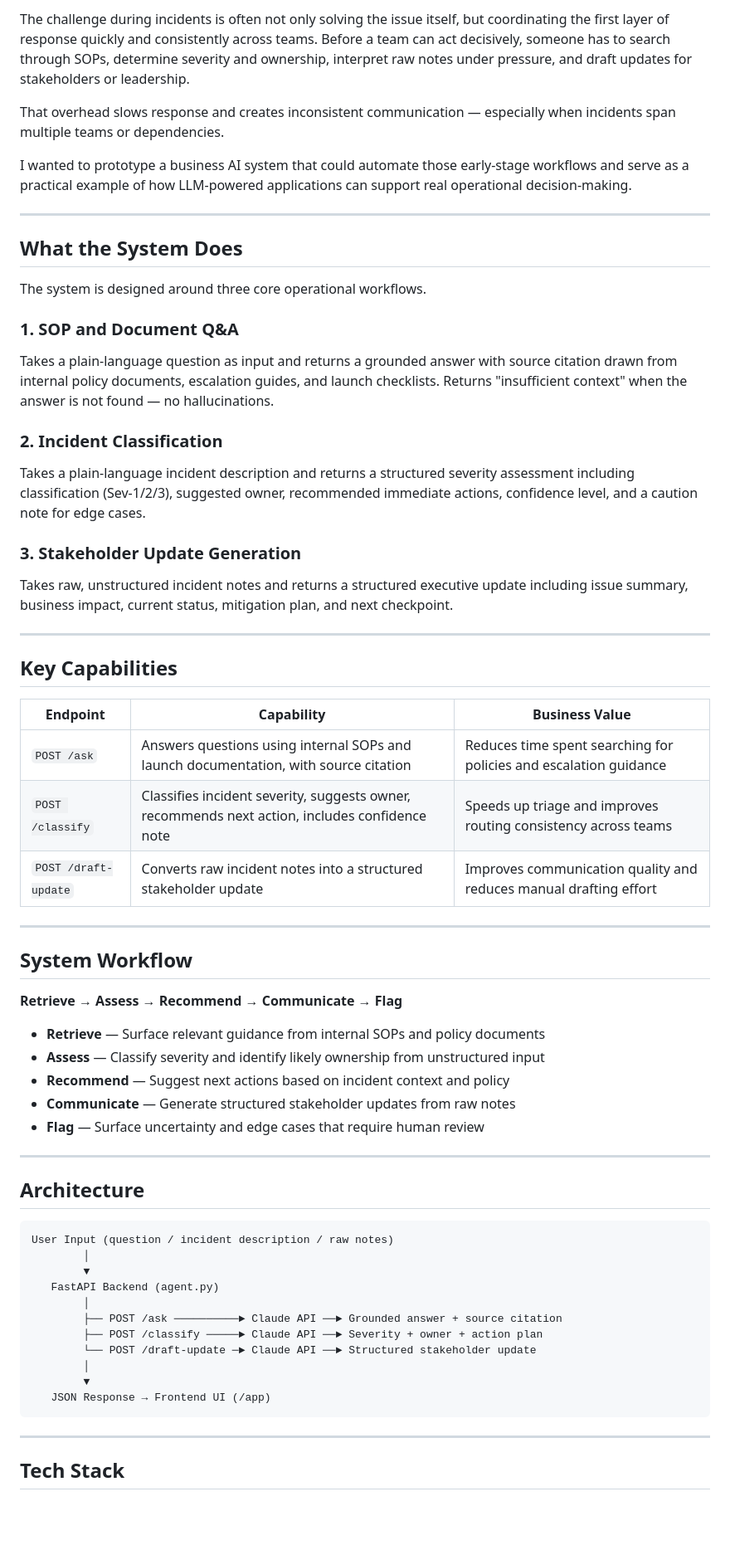
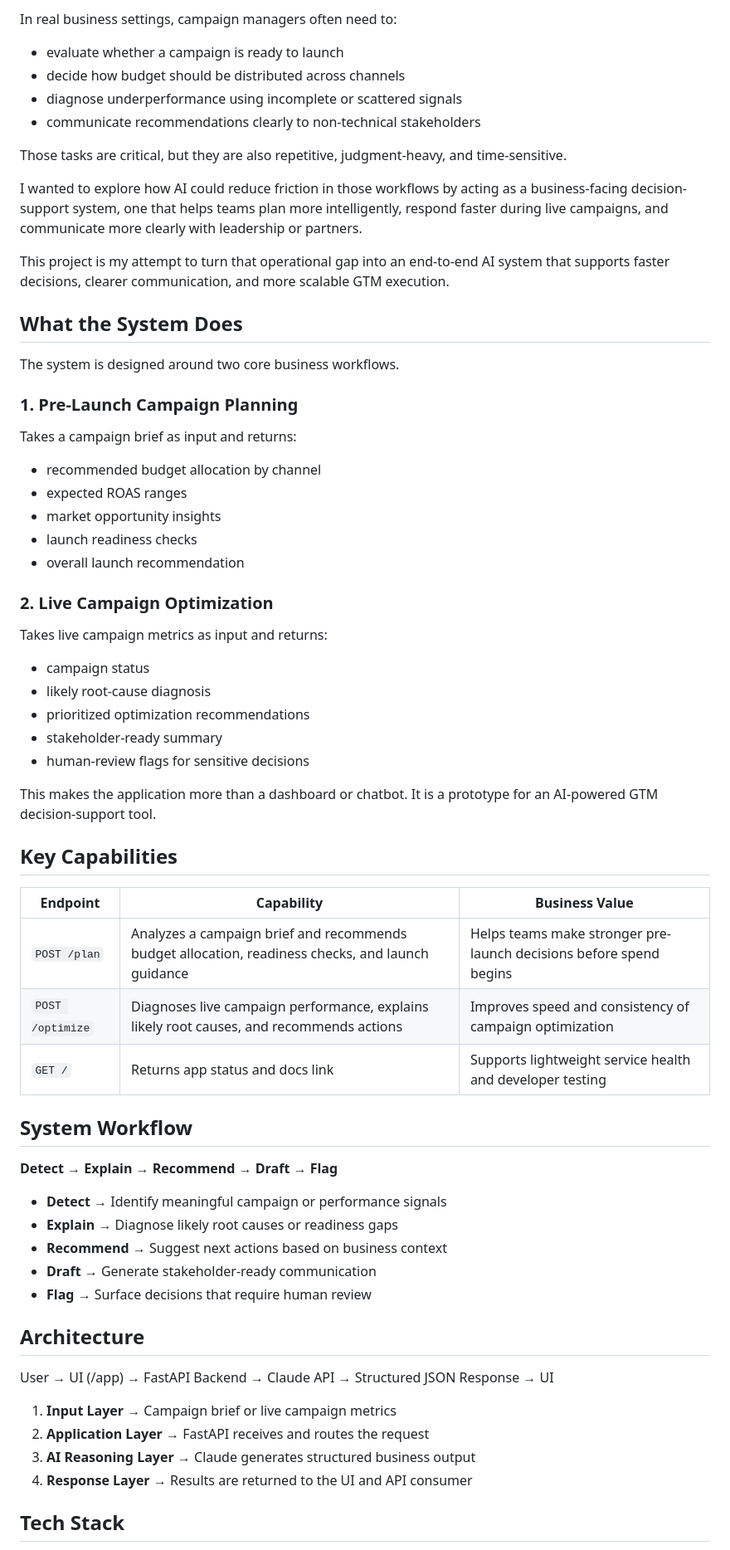
Before and after one commit to Swathi-Krishna-Naik-Vankdoth/ai-gtm-planner-optimizer, a Markdown page: README.md, the part around one of its changes. Shown at 83% size. Rendered like a GitHub page; blank space fills up the shorter version.

````diff
--- a/README.md
+++ b/README.md
@@ -70,66 +59,64 @@ I built this project around a recurring workflow gap I observed across years of
 
-The challenge during incidents is often not only solving the issue itself, but coordinating the first layer of response quickly and consistently across teams. Before a team can act decisively, someone has to search through SOPs, determine severity and ownership, interpret raw notes under pressure, and draft updates for stakeholders or leadership.
+In real business settings, campaign managers often need to:
+- evaluate whether a campaign is ready to launch
+- decide how budget should be distributed across channels
+- diagnose underperformance using incomplete or scattered signals
+- communicate recommendations clearly to non-technical stakeholders
 
-That overhead slows response and creates inconsistent communication — especially when incidents span multiple teams or dependencies.
+Those tasks are critical, but they are also repetitive, judgment-heavy, and time-sensitive.
 
-I wanted to prototype a business AI system that could automate those early-stage workflows and serve as a practical example of how LLM-powered applications can support real operational decision-making.
+I wanted to explore how AI could reduce friction in those workflows by acting as a business-facing decision-support system, one that helps teams plan more intelligently, respond faster during live campaigns, and communicate more clearly with leadership or partners.
 
----
+This project is my attempt to turn that operational gap into an end-to-end AI system that supports faster decisions, clearer communication, and more scalable GTM execution.
 
 ## What the System Does
 
-The system is designed around three core operational workflows.
+The system is designed around two core business workflows.
 
-### 1. SOP and Document Q&A
-Takes a plain-language question as input and returns a grounded answer with source citation drawn from internal policy documents, escalation guides, and launch checklists. Returns "insufficient context" when the answer is not found — no hallucinations.
+### 1. Pre-Launch Campaign Planning
+Takes a campaign brief as input and returns:
+- recommended budget allocation by channel
+- expected ROAS ranges
+- market opportunity insights
+- launch readiness checks
+- overall launch recommendation
 
-### 2. Incident Classification
-Takes a plain-language incident description and returns a structured severity assessment including classification (Sev-1/2/3), suggested owner, recommended immediate actions, confidence level, and a caution note for edge cases.
+### 2. Live Campaign Optimization
+Takes live campaign metrics as input and returns:
+- campaign status
+- likely root-cause diagnosis
+- prioritized optimization recommendations
+- stakeholder-ready summary
+- human-review flags for sensitive decisions
 
-### 3. Stakeholder Update Generation
-Takes raw, unstructured incident notes and returns a structured executive update including issue summary, business impact, current status, mitigation plan, and next checkpoint.
-
----
+This makes the application more than a dashboard or chatbot. It is a prototype for an AI-powered GTM decision-support tool.
 
 ## Key Capabilities
 
 | Endpoint | Capability | Business Value |
 |---|---|---|
-| `POST /ask` | Answers questions using internal SOPs and launch documentation, with source citation | Reduces time spent searching for policies and escalation guidance |
-| `POST /classify` | Classifies incident severity, suggests owner, recommends next action, includes confidence note | Speeds up triage and improves routing consistency across teams |
-| `POST /draft-update` | Converts raw incident notes into a structured stakeholder update | Improves communication quality and reduces manual drafting effort |
-
----
+| `POST /plan` | Analyzes a campaign brief and recommends budget allocation, readiness checks, and launch guidance | Helps teams make stronger pre-launch decisions before spend begins |
+| `POST /optimize` | Diagnoses live campaign performance, explains likely root causes, and recommends actions | Improves speed and consistency of campaign optimization |
+| `GET /` | Returns app status and docs link | Supports lightweight service health and developer testing |
 
 ## System Workflow
 
-**Retrieve → Assess → Recommend → Communicate → Flag**
+**Detect → Explain → Recommend → Draft → Flag**
 
-- **Retrieve** — Surface relevant guidance from internal SOPs and policy documents
-- **Assess** — Classify severity and identify likely ownership from unstructured input
-- **Recommend** — Suggest next actions based on incident context and policy
-- **Communicate** — Generate structured stakeholder updates from raw notes
-- **Flag** — Surface uncertainty and edge cases that require human review
-
----
+- **Detect** → Identify meaningful campaign or performance signals
+- **Explain** → Diagnose likely root causes or readiness gaps
+- **Recommend** → Suggest next actions based on business context
+- **Draft** → Generate stakeholder-ready communication
+- **Flag** → Surface decisions that require human review
 
 ## Architecture
 
-```
-User Input (question / incident description / raw notes)
-        │
-        ▼
-   FastAPI Backend (agent.py)
-        │
-        ├── POST /ask ──────────► Claude API ──► Grounded answer + source citation
-        ├── POST /classify ─────► Claude API ──► Severity + owner + action plan
-        └── POST /draft-update ─► Claude API ──► Structured stakeholder update
-        │
-        ▼
-   JSON Response → Frontend UI (/app)
-```
+User → UI (/app) → FastAPI Backend → Claude API → Structured JSON Response → UI
 
----
+1. **Input Layer** → Campaign brief or live campaign metrics
+2. **Application Layer** → FastAPI receives and routes the request
+3. **AI Reasoning Layer** → Claude generates structured business output
+4. **Response Layer** → Results are returned to the UI and API consumer
 
 ## Tech Stack
 
````
Also changed, not shown: other parts of README.md (+159 -181 lines).
